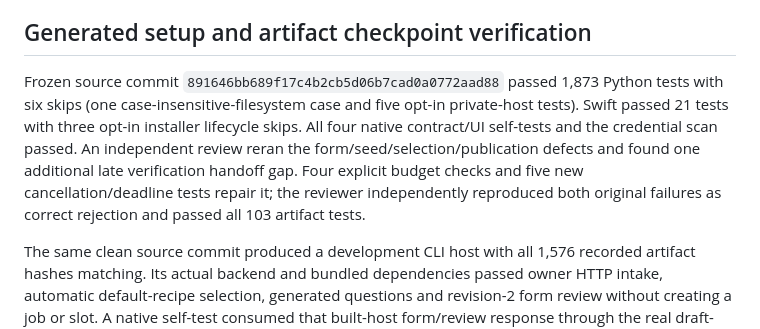
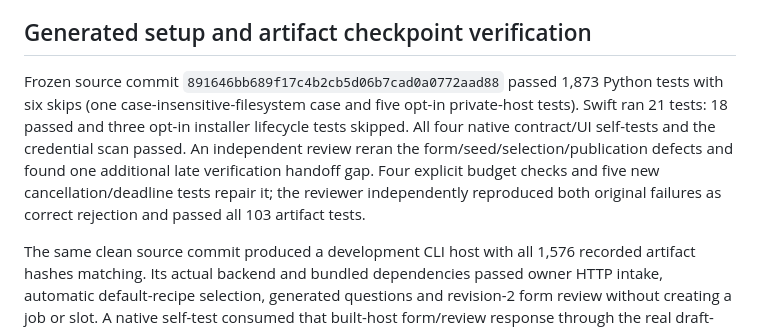
Before and after one commit to jshahbazi/meecp, a Markdown page: docs/PHASE3_IMPLEMENTATION.md, the part around the change. Drawn GitHub-style.

Commit message:
docs(preparation): clarify Swift checkpoint counts
AI-Assisted: codex

```diff
--- a/docs/PHASE3_IMPLEMENTATION.md
+++ b/docs/PHASE3_IMPLEMENTATION.md
@@ -88,7 +88,7 @@ An initial harness run returned an unclassified failure. Two fresh runs of the s
 
 ## Generated setup and artifact checkpoint verification
 
-Frozen source commit `891646bb689f17c4b2cb5d06b7cad0a0772aad88` passed 1,873 Python tests with six skips (one case-insensitive-filesystem case and five opt-in private-host tests). Swift passed 21 tests with three opt-in installer lifecycle skips. All four native contract/UI self-tests and the credential scan passed. An independent review reran the form/seed/selection/publication defects and found one additional late verification handoff gap. Four explicit budget checks and five new cancellation/deadline tests repair it; the reviewer independently reproduced both original failures as correct rejection and passed all 103 artifact tests.
+Frozen source commit `891646bb689f17c4b2cb5d06b7cad0a0772aad88` passed 1,873 Python tests with six skips (one case-insensitive-filesystem case and five opt-in private-host tests). Swift ran 21 tests: 18 passed and three opt-in installer lifecycle tests skipped. All four native contract/UI self-tests and the credential scan passed. An independent review reran the form/seed/selection/publication defects and found one additional late verification handoff gap. Four explicit budget checks and five new cancellation/deadline tests repair it; the reviewer independently reproduced both original failures as correct rejection and passed all 103 artifact tests.
 
 The same clean source commit produced a development CLI host with all 1,576 recorded artifact hashes matching. Its actual backend and bundled dependencies passed owner HTTP intake, automatic default-recipe selection, generated questions and revision-2 form review without creating a job or slot. A native self-test consumed that built-host form/review response through the real draft-adoption callback. This verifies packaged contract integration; the UI self-test uses a fixture request callback and does not prove a live native-to-host preparation session.
 
```
